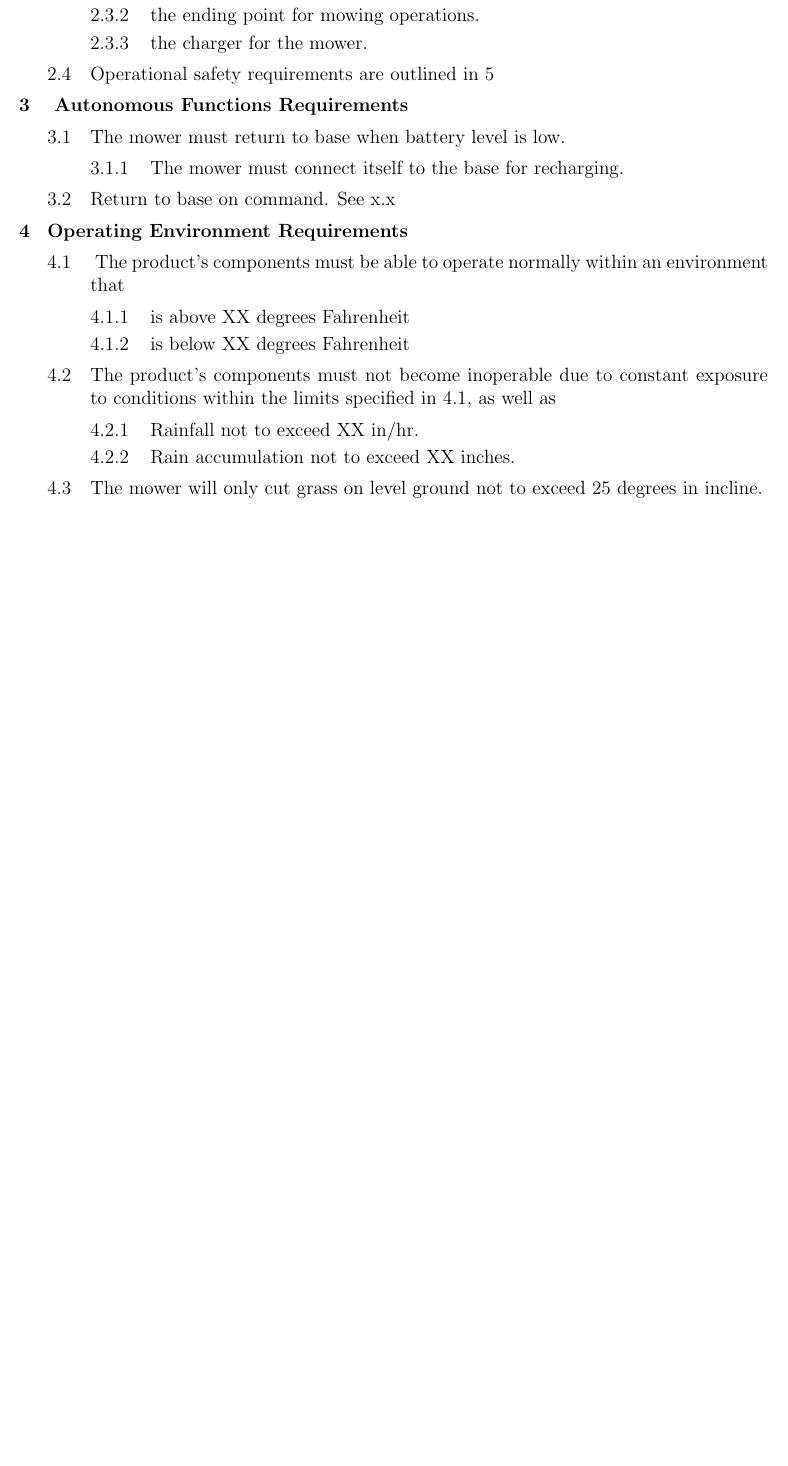
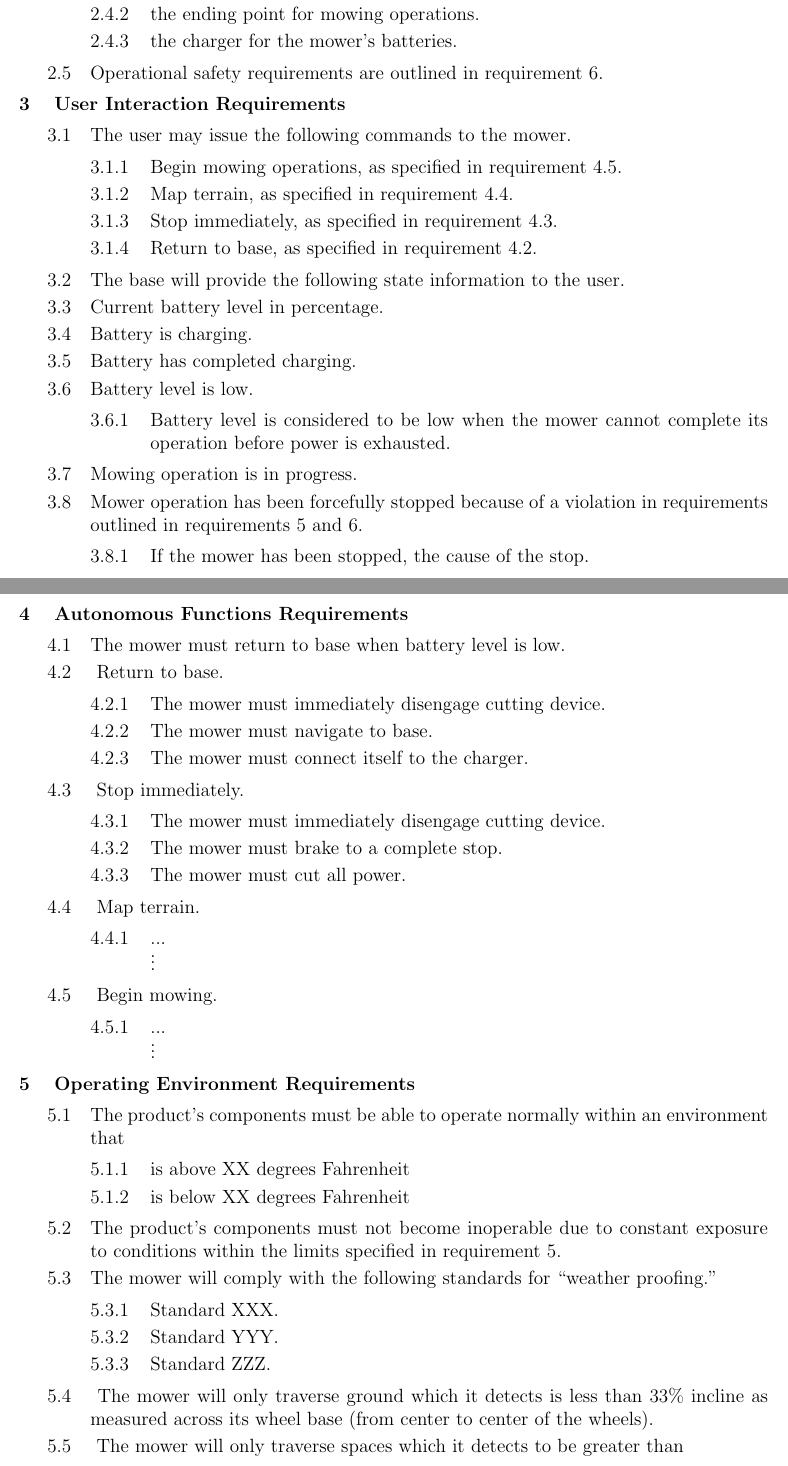
Before and after one commit to alexwortham/sdproject1, a LaTeX document (docs/drafts/requirements.tex): part of page 1 of 2 before the commit and two parts of pages 1 and 2 of 3 after it, the two joined at a grey line, cut so that both start at the same text, the shorter picture padded with empty space. Compiled offline with pdfLaTeX.

Commit message:
Fleshed out more requirements.

```diff
--- a/docs/drafts/requirements.tex
+++ b/docs/drafts/requirements.tex
@@ -81,21 +82,55 @@
 && A home base will be provided for the mower, which will serve as...
 &&& the starting point for mowing operations.
 &&& the ending point for mowing operations.
-&&& the charger for the mower.
-&& Operational safety requirements are outlined in \ref{safety}
+&&& the charger for the mower's batteries.
+&& Operational safety requirements are outlined in requirement \ref{safety}.
+
+& \label{user interaction} User Interaction Requirements
+
+&& The user may issue the following commands to the mower.
+&&& Begin mowing operations, as specified in requirement \ref{begin}.
+&&& Map terrain, as specified in requirement \ref{map}.
+&&& Stop immediately, as specified in requirement \ref{stop}.
+&&& Return to base, as specified in requirement \ref{rtb}.
+
+&& The base will provide the following state information to the user.
+&& Current battery level in percentage.
+&& Battery is charging.
+&& Battery has completed charging.
+&& Battery level is low.
+&&& Battery level is considered to be low when the mower cannot complete its operation before power is exhausted.
+&& Mowing operation is in progress.
+&& Mower operation has been forcefully stopped because of a violation in  requirements outlined in requirements \ref{environment} and \ref{safety}.
+&&& If the mower has been stopped, the cause of the stop.
 
 & \label{autonomous} Autonomous Functions Requirements
 
 && The mower must return to base when battery level is low.
-&&& The mower must connect itself to the base for recharging.
-&& Return to base on command. See x.x
+&& \label{rtb} Return to base.
+&&& The mower must immediately disengage cutting device.
+&&& The mower must navigate to base.
+&&& The mower must connect itself to the charger.
+&& \label{stop} Stop immediately.
+&&& The mower must immediately disengage cutting device.
+&&& The mower must brake to a complete stop.
+&&& The mower must cut all power.
+&& \label{map} Map terrain.
+&&& ... \\ % double backslash causes an immediate line break
+\vdots %remove this line when done
+&& \label{begin} Begin mowing.
+&&& ... \\% double backslash causes an immediate line break
+\vdots %remove this line when done
 
-& Operating Environment Requirements
+& \label{environment} Operating Environment Requirements
 
-&& \label{environment} The product's components must be able to operate normally within an environment that
+&& The product's components must be able to operate normally within an environment that
 &&& is above XX degrees Fahrenheit
 &&& is below XX degrees Fahrenheit
-&& The product's components must not become inoperable due to constant exposure to conditions within the limits specified in \ref{environment}, as well as
-&&& Rainfall not to exceed XX in/hr.
-&&& Rain accumulation not to exceed XX inches.
-&& The mower will only cut grass on level ground not to exceed 25 degrees in incline.
+&& The product's components must not become inoperable due to constant exposure to conditions within the limits specified in requirement \ref{environment}.
+&& The mower will comply with the following standards for ``weather proofing."
+&&& Standard XXX.
+&&& Standard YYY.
+&&& Standard ZZZ.
+&& \label{incline limits} The mower will only traverse ground which it detects is less than 33\% incline as measured across its wheel base (from center to center of the wheels).
+&& \label{spatial limits} The mower will only traverse spaces which it detects to be greater than
+&&& XX inches in length.
```
Also changed, not shown: docs/requirements.pdf, docs/drafts/requirements.tex (36 more changed lines).
